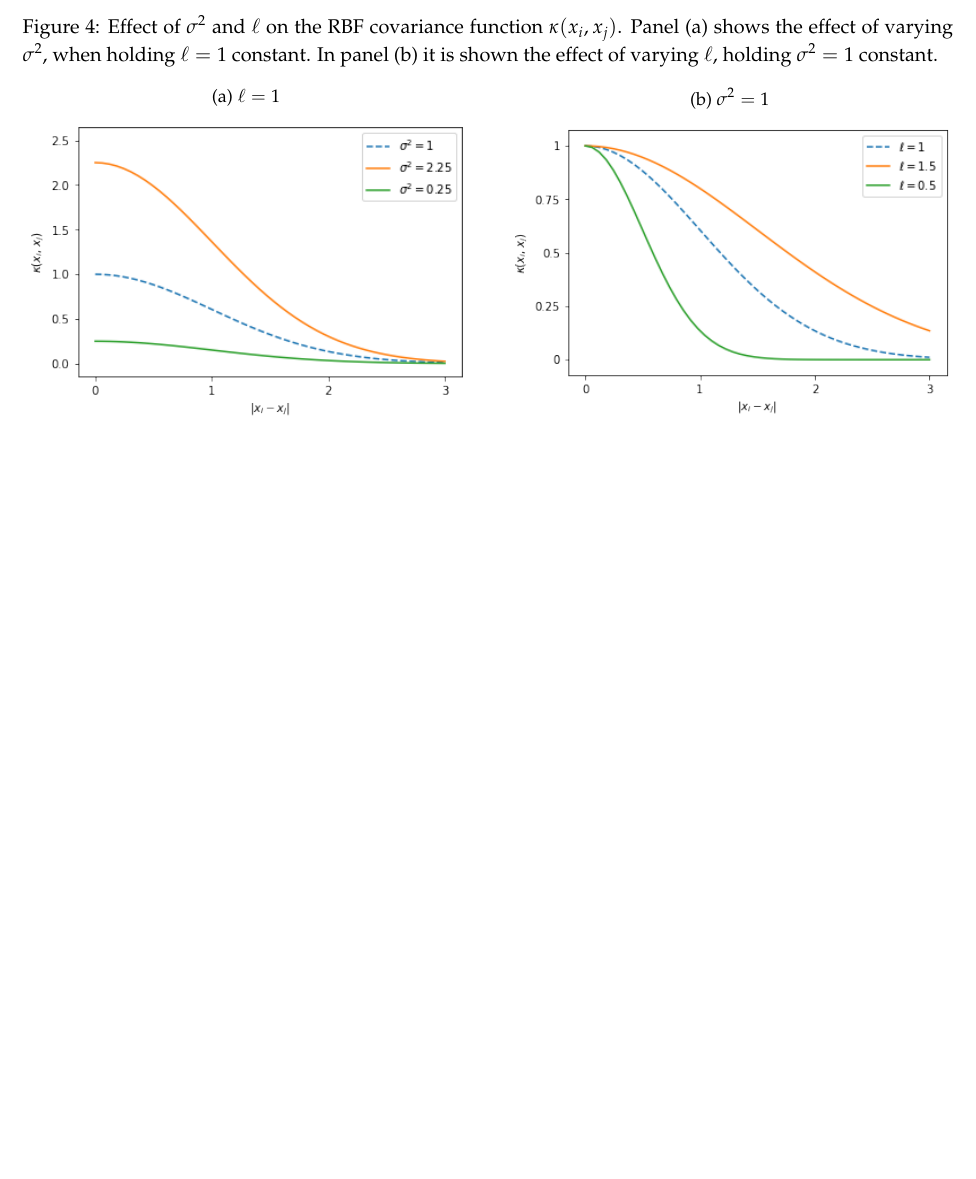
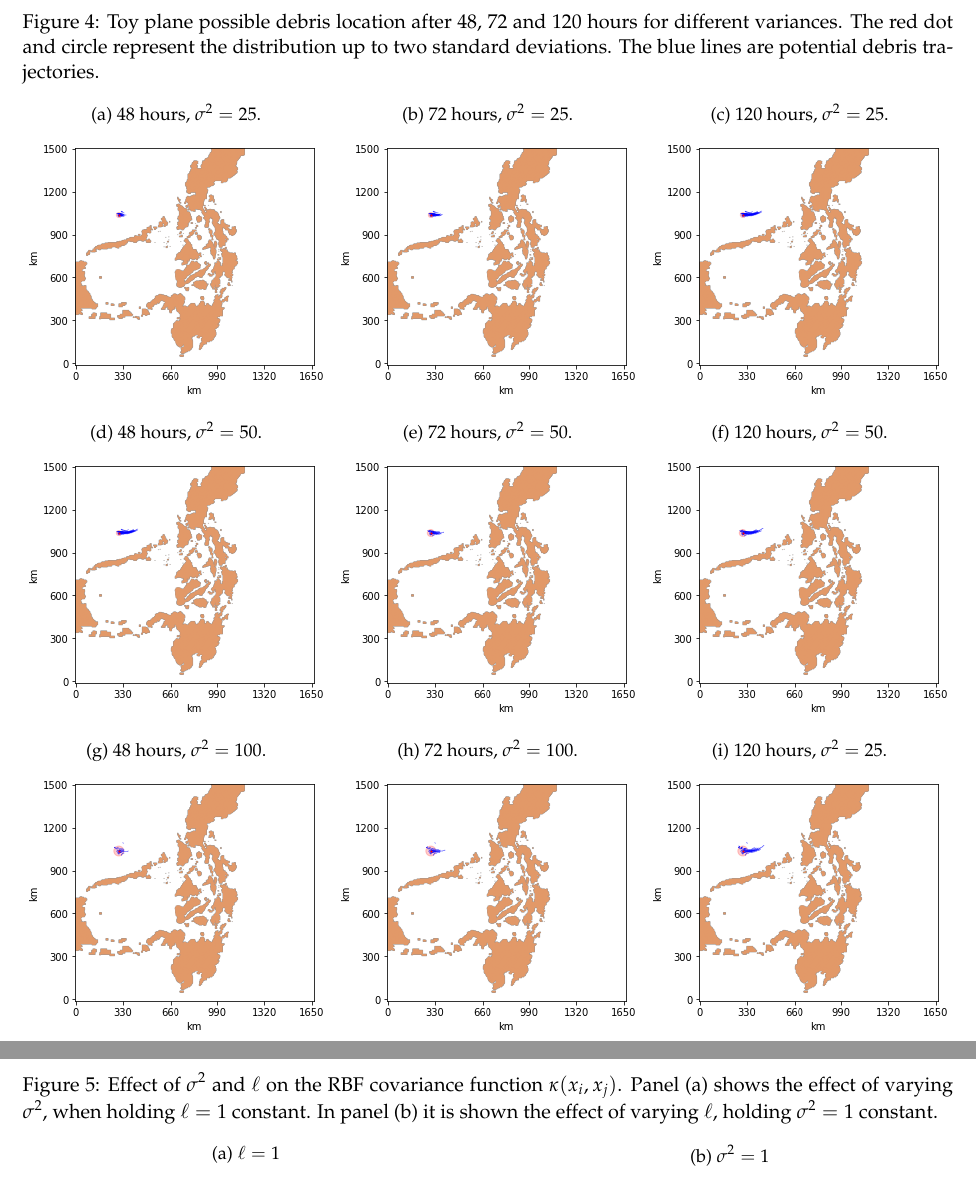
Before and after one commit to pipeton8/6.439-stats-comp-applications, a LaTeX problem sheet (Assignments/5 - Environmental/Problem Set 5 (Solution)/Problem Set 5 (Solution).tex): part of page 4 of 4 before the commit and two parts of pages 6 and 7 of 7 after it, the two joined at a grey line, cut at the place of the change, the shorter picture padded with empty space. The pictures show the PDF file Assignments/5 - Environmental/Problem Set 5 (Solution)/Problem Set 5 (Solution).pdf that the author committed with the source.

Commit message:
Finished 5.3(b)

```diff
--- a/Assignments/5 - Environmental/Problem Set 5 (Solution)/Problem Set 5 (Solution).tex
+++ b/Assignments/5 - Environmental/Problem Set 5 (Solution)/Problem Set 5 (Solution).tex
@@ -154,6 +154,67 @@ This can be done by building $Q$ incrementally in similar fashion as the Gram-Sc
 \end{figure*}
 
 \begin{figure*}
+	\caption{Toy plane possible debris location after 48, 72 and 120 hours for different variances. The red dot and circle represent the distribution up to two standard deviations. The blue lines are potential debris trajectories.}
+	\label{fig:toy}
+	\begin{subfigure}{0.33\textwidth}
+		\centering
+		\caption{48 hours, $\sigma^{2} = 25$.}
+		\label{fig:toy-48-25}
+		\includegraphics[width=\textwidth]{toy-48-25}
+	\end{subfigure}\hfill
+	\begin{subfigure}{0.33\textwidth}
+		\centering
+		\caption{72 hours, $\sigma^{2} = 25$.}
+		\label{fig:toy-72-25}
+		\includegraphics[width=\textwidth]{toy-72-25}
+	\end{subfigure}
+	\begin{subfigure}{0.33\textwidth}
+		\centering
+		\caption{120 hours, $\sigma^{2} = 25$.}
+		\label{fig:toy-120-25}
+		\includegraphics[width=\textwidth]{toy-120-25}
+	\end{subfigure}\vspace{2ex}
+
+	\begin{subfigure}{0.33\textwidth}
+		\centering
+		\caption{48 hours, $\sigma^{2} = 50$.}
+		\label{fig:toy-48-50}
+		\includegraphics[width=\textwidth]{toy-48-50}
+	\end{subfigure}\hfill
+	\begin{subfigure}{0.33\textwidth}
+		\centering
+		\caption{72 hours, $\sigma^{2} = 50$.}
+		\label{fig:toy-72-50}
+		\includegraphics[width=\textwidth]{toy-72-50}
+	\end{subfigure}
+	\begin{subfigure}{0.33\textwidth}
+		\centering
+		\caption{120 hours, $\sigma^{2} = 50$.}
+		\label{fig:toy-120-50}
+		\includegraphics[width=\textwidth]{toy-120-50}
+	\end{subfigure}\vspace{2ex}
+
+	\begin{subfigure}{0.33\textwidth}
+		\centering
+		\caption{48 hours, $\sigma^{2} = 100$.}
+		\label{fig:toy-48-100}
+		\includegraphics[width=\textwidth]{toy-48-100}
+	\end{subfigure}\hfill
+	\begin{subfigure}{0.33\textwidth}
+		\centering
+		\caption{72 hours, $\sigma^{2} = 100$.}
+		\label{fig:toy-72-100}
+		\includegraphics[width=\textwidth]{toy-72-100}
+	\end{subfigure}
+	\begin{subfigure}{0.33\textwidth}
+		\centering
+		\caption{120 hours, $\sigma^{2} = 25$.}
+		\label{fig:toy-120-100}
+		\includegraphics[width=\textwidth]{toy-120-100}
+	\end{subfigure}
+\end{figure*}
+
+\begin{figure*}
 	\caption{Effect of $\sigma^{2}$ and $\ell$ on the RBF covariance function $\kappa(x_{i}, x_{j})$. Panel (a) shows the effect of varying $\sigma^{2}$, when holding $\ell = 1$ constant. In panel (b) it is shown the effect of varying $\ell$, holding $\sigma^{2} = 1$ constant.}
 	\label{fig:rbf}
 	\begin{subfigure}{0.48\textwidth}
```
Also changed, not shown: Assignments/5 - Environmental/Problem Set 5 (Solution)/Graphics/toy-120-100.png (added), Assignments/5 - Environmental/Problem Set 5 (Solution)/Graphics/toy-120-25.png (added), Assignments/5 - Environmental/Problem Set 5 (Solution)/Graphics/toy-120-50.png (added), Assignments/5 - Environmental/Problem Set 5 (Solution)/Graphics/toy-48-100.png (added), Assignments/5 - Environmental/Problem Set 5 (Solution)/Graphics/toy-48-25.png (added), Assignments/5 - Environmental/Problem Set 5 (Solution)/Graphics/toy-48-50.png (added), Assignments/5 - Environmental/Problem Set 5 (Solution)/Graphics/toy-72-100.png (added), Assignments/5 - Environmental/Problem Set 5 (Solution)/Graphics/toy-72-25.png (added), Assignments/5 - Environmental/Problem Set 5 (Solution)/Graphics/toy-72-50.png (added), Assignments/5 - Environmental/Problem Set 5 (Solution)/Problem Set 5 (Solution).pdf, Assignments/5 - Environmental/Problem Set 5 (Solution)/Problem Set 5 (Solution).tex (2 more changed lines), 3 other files.
